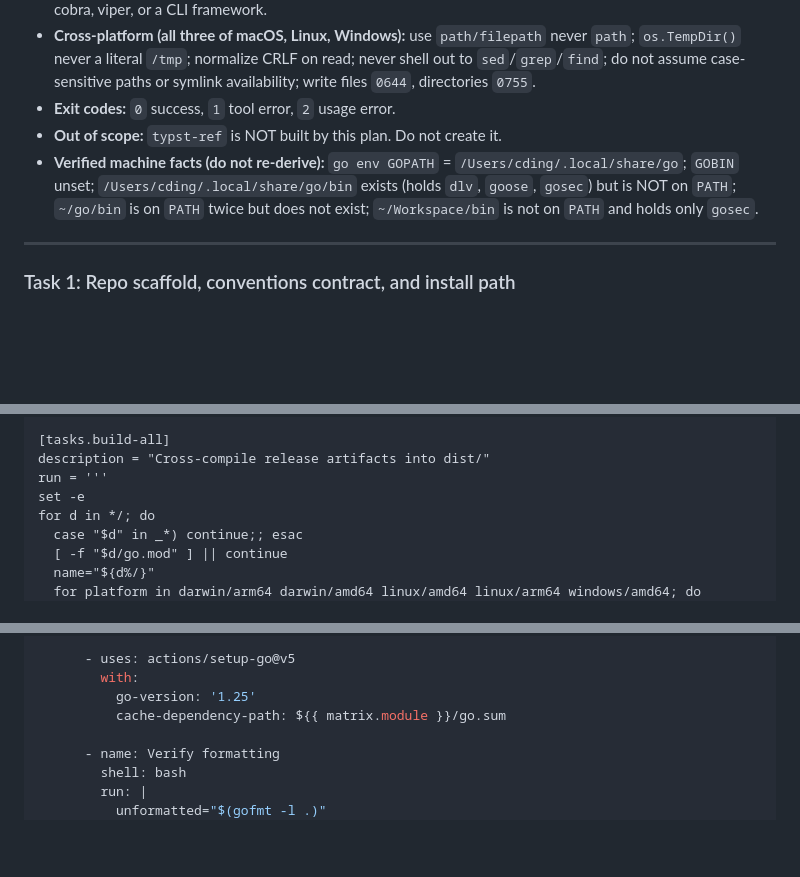
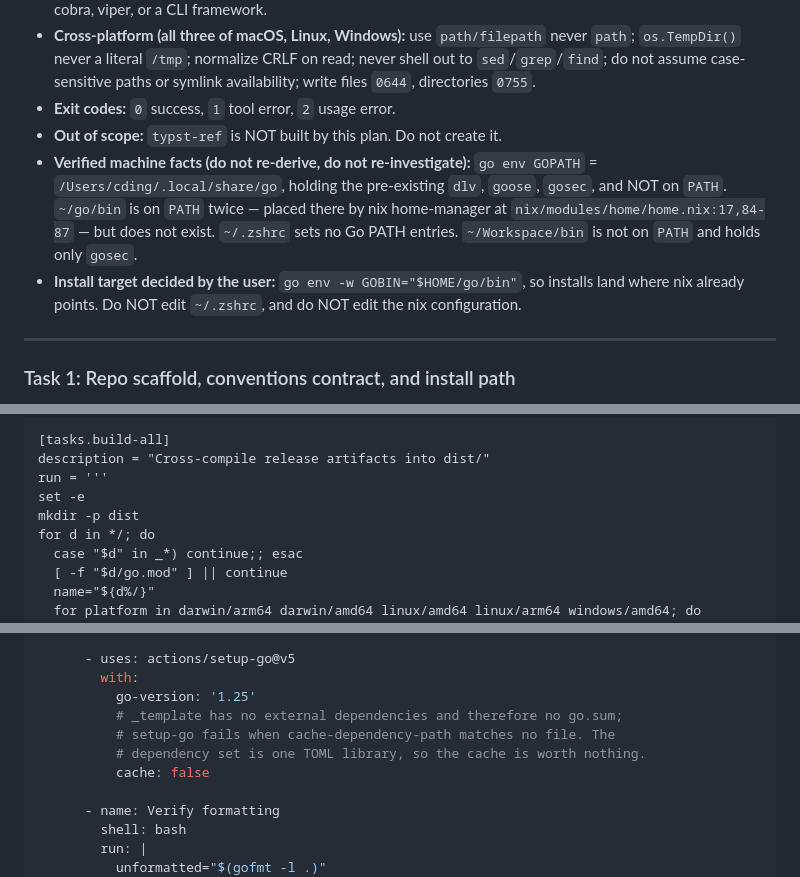
Before and after one commit to chendingplano/util-tools, a Markdown page: docs/plans/2026-09-19-util-tools-scaffold.md, 3 parts joined by grey strips. GitHub-like rendering; blank space fills up the shorter version.

```diff
--- a/docs/plans/2026-09-19-util-tools-scaffold.md
+++ b/docs/plans/2026-09-19-util-tools-scaffold.md
@@ -20,7 +20,8 @@
 - **Cross-platform (all three of macOS, Linux, Windows):** use `path/filepath` never `path`; `os.TempDir()` never a literal `/tmp`; normalize CRLF on read; never shell out to `sed`/`grep`/`find`; do not assume case-sensitive paths or symlink availability; write files `0644`, directories `0755`.
 - **Exit codes:** `0` success, `1` tool error, `2` usage error.
 - **Out of scope:** `typst-ref` is NOT built by this plan. Do not create it.
-- **Verified machine facts (do not re-derive):** `go env GOPATH` = `/Users/cding/.local/share/go`; `GOBIN` unset; `/Users/cding/.local/share/go/bin` exists (holds `dlv`, `goose`, `gosec`) but is NOT on `PATH`; `~/go/bin` is on `PATH` twice but does not exist; `~/Workspace/bin` is not on `PATH` and holds only `gosec`.
+- **Verified machine facts (do not re-derive, do not re-investigate):** `go env GOPATH` = `/Users/cding/.local/share/go`, holding the pre-existing `dlv`, `goose`, `gosec`, and NOT on `PATH`. `~/go/bin` is on `PATH` twice — placed there by nix home-manager at `nix/modules/home/home.nix:17,84-87` — but does not exist. `~/.zshrc` sets no Go PATH entries. `~/Workspace/bin` is not on `PATH` and holds only `gosec`.
+- **Install target decided by the user:** `go env -w GOBIN="$HOME/go/bin"`, so installs land where nix already points. Do NOT edit `~/.zshrc`, and do NOT edit the nix configuration.
 
 ---
 
@@ -281,6 +294,7 @@ done
 description = "Cross-compile release artifacts into dist/"
 run = '''
 set -e
+mkdir -p dist
 for d in */; do
   case "$d" in _*) continue;; esac
   [ -f "$d/go.mod" ] || continue
@@ -2473,7 +2491,10 @@ jobs:
       - uses: actions/setup-go@v5
         with:
           go-version: '1.25'
-          cache-dependency-path: ${{ matrix.module }}/go.sum
+          # _template has no external dependencies and therefore no go.sum;
+          # setup-go fails when cache-dependency-path matches no file. The
+          # dependency set is one TOML library, so the cache is worth nothing.
+          cache: false
 
       - name: Verify formatting
         shell: bash
```
Also changed, not shown: other parts of docs/plans/2026-09-19-util-tools-scaffold.md (+50 -34 lines).
